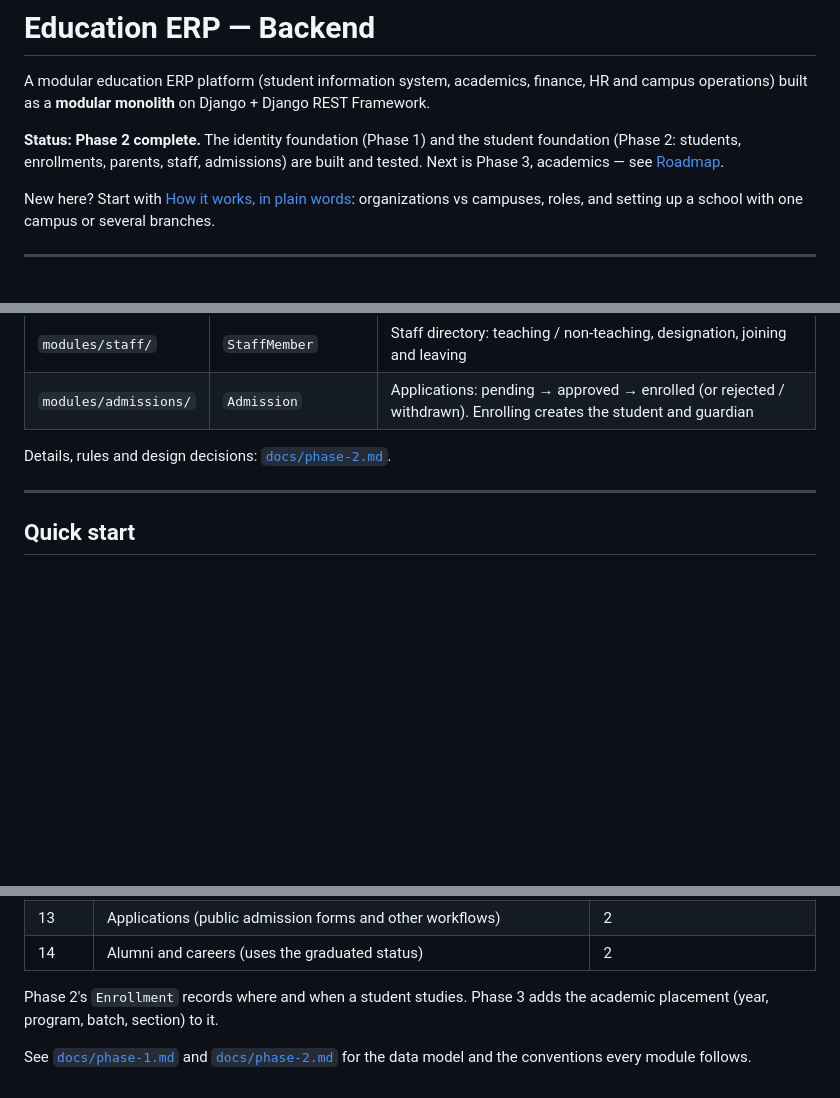
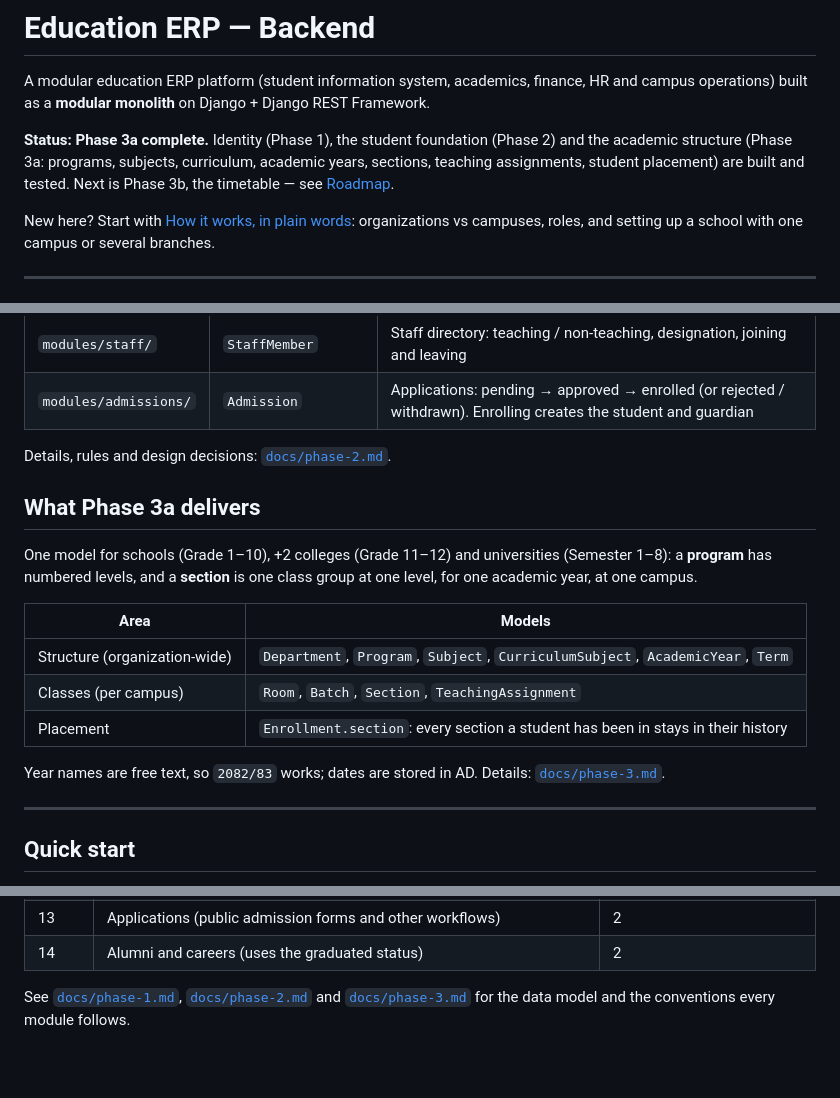
Before and after one commit to charitraa/EducationERP, a Markdown page: README.md, 3 parts joined by grey strips. Rendered like a GitHub page; blank space fills up the shorter version.

Commit message:
feat(readme): update phase 3a completion and roadmap

```diff
--- a/README.md
+++ b/README.md
@@ -4,9 +4,10 @@ A modular education ERP platform (student information system, academics,
 finance, HR and campus operations) built as a **modular monolith** on Django +
 Django REST Framework.
 
-**Status: Phase 2 complete.** The identity foundation (Phase 1) and the student
-foundation (Phase 2: students, enrollments, parents, staff, admissions) are
-built and tested. Next is Phase 3, academics — see [Roadmap](#roadmap).
+**Status: Phase 3a complete.** Identity (Phase 1), the student foundation
+(Phase 2) and the academic structure (Phase 3a: programs, subjects, curriculum,
+academic years, sections, teaching assignments, student placement) are built
+and tested. Next is Phase 3b, the timetable — see [Roadmap](#roadmap).
 
 New here? Start with [How it works, in plain words](#how-it-works-in-plain-words):
 organizations vs campuses, roles, and setting up a school with one campus or
@@ -42,6 +43,21 @@ several branches.
 | `modules/admissions/` | `Admission` | Applications: pending → approved → enrolled (or rejected / withdrawn). Enrolling creates the student and guardian |
 
 Details, rules and design decisions: [`docs/phase-2.md`](docs/phase-2.md).
+
+## What Phase 3a delivers
+
+One model for schools (Grade 1–10), +2 colleges (Grade 11–12) and universities
+(Semester 1–8): a **program** has numbered levels, and a **section** is one
+class group at one level, for one academic year, at one campus.
+
+| Area | Models |
+|---|---|
+| Structure (organization-wide) | `Department`, `Program`, `Subject`, `CurriculumSubject`, `AcademicYear`, `Term` |
+| Classes (per campus) | `Room`, `Batch`, `Section`, `TeachingAssignment` |
+| Placement | `Enrollment.section`: every section a student has been in stays in their history |
+
+Year names are free text, so `2082/83` works; dates are stored in AD.
+Details: [`docs/phase-3.md`](docs/phase-3.md).
 
 ---
 
@@ -668,8 +693,6 @@ placeholders.
 | 13 | Applications (public admission forms and other workflows) | 2 |
 | 14 | Alumni and careers (uses the graduated status) | 2 |
 
-Phase 2's `Enrollment` records where and when a student studies. Phase 3 adds
-the academic placement (year, program, batch, section) to it.
-
-See [`docs/phase-1.md`](docs/phase-1.md) and [`docs/phase-2.md`](docs/phase-2.md)
-for the data model and the conventions every module follows.
+See [`docs/phase-1.md`](docs/phase-1.md), [`docs/phase-2.md`](docs/phase-2.md) and
+[`docs/phase-3.md`](docs/phase-3.md) for the data model and the conventions
+every module follows.
```
Also changed, not shown: other parts of README.md (+13 -4 lines), docs/phase-3.md (added, +153 -0 lines).
